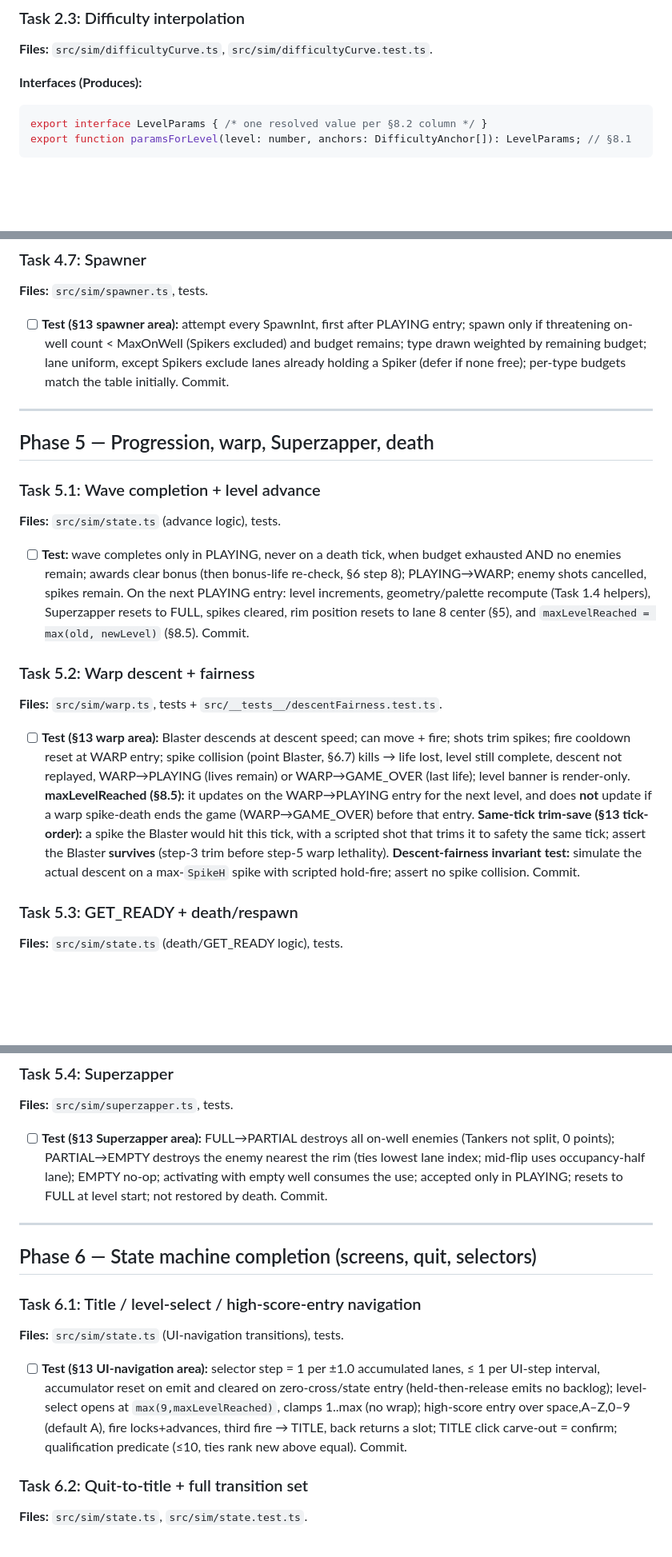
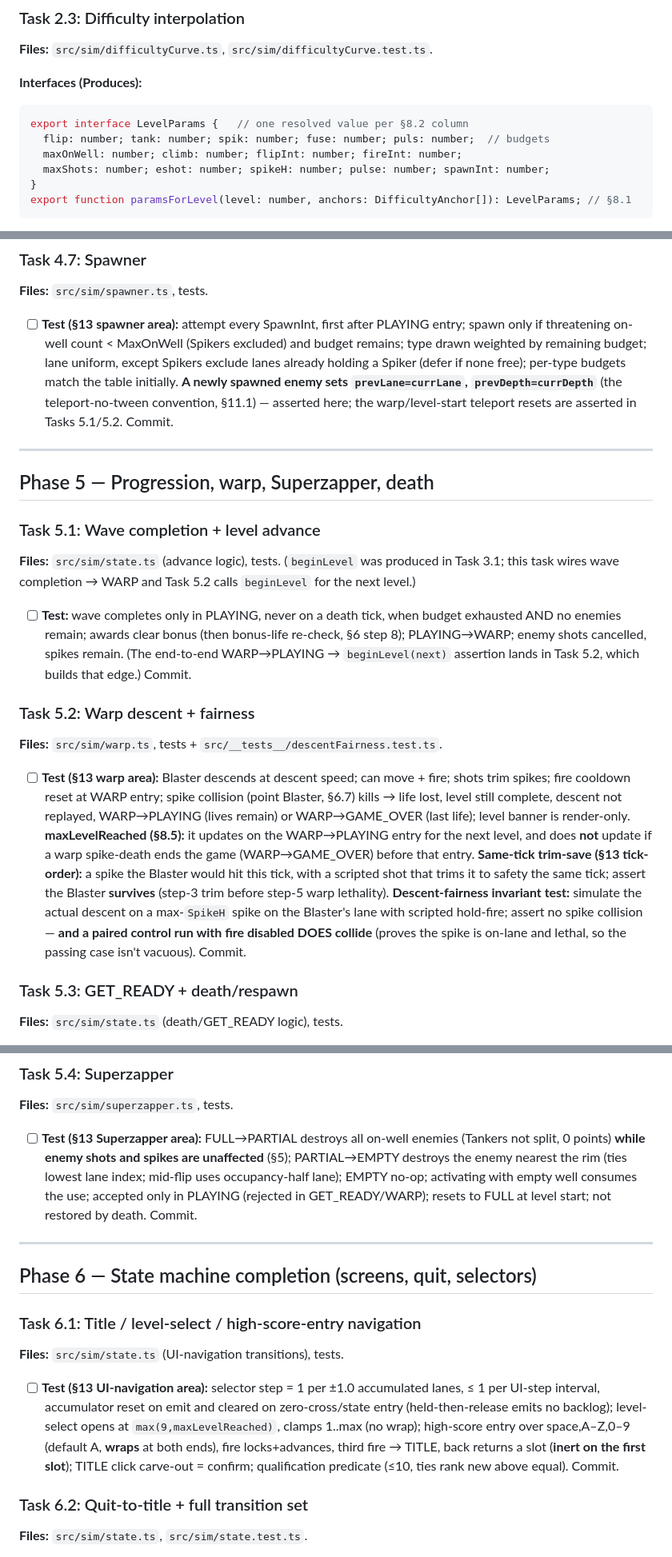
Before and after one commit to linsomniac/teapot, a Markdown page: loop/implementation-guide.md, 3 parts joined by grey strips. Shown at 80% size. Rendered like a GitHub page; blank space fills up the shorter version.

````diff
--- a/loop/implementation-guide.md
+++ b/loop/implementation-guide.md
@@ -427,7 +432,11 @@ export function sweptOverlap(prevA: number, currA: number, extA: number,
 
 **Interfaces (Produces):**
 ```ts
-export interface LevelParams { /* one resolved value per §8.2 column */ }
+export interface LevelParams {   // one resolved value per §8.2 column
+  flip: number; tank: number; spik: number; fuse: number; puls: number;  // budgets
+  maxOnWell: number; climb: number; flipInt: number; fireInt: number;
+  maxShots: number; eshot: number; spikeH: number; pulse: number; spawnInt: number;
+}
 export function paramsForLevel(level: number, anchors: DifficultyAnchor[]): LevelParams; // §8.1
 ```
 - [ ] **Test (§13 spawner/difficulty area):** exact anchor values at anchor levels;
@@ -685,7 +714,9 @@ export function updatePulsar(e: Enemy, s: SimState, lp: LevelParams, cfg: GameCo
   spawn only if threatening on-well count < MaxOnWell (Spikers excluded) and budget
   remains; type drawn weighted by remaining budget; lane uniform, except Spikers
   exclude lanes already holding a Spiker (defer if none free); per-type budgets match
-  the table initially. Commit.
+  the table initially. **A newly spawned enemy sets `prevLane=currLane`,
+  `prevDepth=currDepth`** (the teleport-no-tween convention, §11.1) — asserted here;
+  the warp/level-start teleport resets are asserted in Tasks 5.1/5.2. Commit.
 
 ---
 
@@ -693,13 +724,14 @@ export function updatePulsar(e: Enemy, s: SimState, lp: LevelParams, cfg: GameCo
 
 ### Task 5.1: Wave completion + level advance
 
-**Files:** `src/sim/state.ts` (advance logic), tests.
+**Files:** `src/sim/state.ts` (advance logic), tests. (`beginLevel` was produced in
+Task 3.1; this task wires wave completion → WARP and Task 5.2 calls `beginLevel` for
+the next level.)
 - [ ] **Test:** wave completes only in PLAYING, never on a death tick, when budget
   exhausted AND no enemies remain; awards clear bonus (then bonus-life re-check, §6
-  step 8); PLAYING→WARP; enemy shots cancelled, spikes remain. On the next PLAYING
-  entry: level increments, geometry/palette recompute (Task 1.4 helpers),
-  Superzapper resets to FULL, spikes cleared, rim position resets to lane 8 center
-  (§5), and `maxLevelReached = max(old, newLevel)` (§8.5). Commit.
+  step 8); PLAYING→WARP; enemy shots cancelled, spikes remain. (The end-to-end
+  WARP→PLAYING → `beginLevel(next)` assertion lands in Task 5.2, which builds that
+  edge.) Commit.
 
 ### Task 5.2: Warp descent + fairness
 
@@ -714,7 +746,9 @@ export function updatePulsar(e: Enemy, s: SimState, lp: LevelParams, cfg: GameCo
   spike the Blaster would hit this tick, with a scripted shot that trims it to safety
   the same tick; assert the Blaster **survives** (step-3 trim before step-5 warp
   lethality). **Descent-fairness invariant test:** simulate the actual descent on a
-  max-`SpikeH` spike with scripted hold-fire; assert no spike collision. Commit.
+  max-`SpikeH` spike on the Blaster's lane with scripted hold-fire; assert no spike
+  collision — **and a paired control run with fire disabled DOES collide** (proves the
+  spike is on-lane and lethal, so the passing case isn't vacuous). Commit.
 
 ### Task 5.3: GET_READY + death/respawn
 
@@ -731,9 +765,10 @@ export function updatePulsar(e: Enemy, s: SimState, lp: LevelParams, cfg: GameCo
 
 **Files:** `src/sim/superzapper.ts`, tests.
 - [ ] **Test (§13 Superzapper area):** FULL→PARTIAL destroys all on-well enemies
-  (Tankers not split, 0 points); PARTIAL→EMPTY destroys the enemy nearest the rim
-  (ties lowest lane index; mid-flip uses occupancy-half lane); EMPTY no-op; activating
-  with empty well consumes the use; accepted only in PLAYING; resets to FULL at level
+  (Tankers not split, 0 points) **while enemy shots and spikes are unaffected** (§5);
+  PARTIAL→EMPTY destroys the enemy nearest the rim (ties lowest lane index; mid-flip
+  uses occupancy-half lane); EMPTY no-op; activating with empty well consumes the
+  use; accepted only in PLAYING (rejected in GET_READY/WARP); resets to FULL at level
   start; not restored by death. Commit.
 
 ---
@@ -747,9 +782,9 @@ export function updatePulsar(e: Enemy, s: SimState, lp: LevelParams, cfg: GameCo
   lanes, ≤ 1 per UI-step interval, accumulator reset on emit and cleared on
   zero-cross/state entry (held-then-release emits no backlog); level-select opens at
   `max(9,maxLevelReached)`, clamps 1..max (no wrap); high-score entry over
-  space,A–Z,0–9 (default A), fire locks+advances, third fire → TITLE, back returns a
-  slot; TITLE click carve-out = confirm; qualification predicate (≤10, ties rank new
-  above equal). Commit.
+  space,A–Z,0–9 (default A, **wraps** at both ends), fire locks+advances, third fire →
+  TITLE, back returns a slot (**inert on the first slot**); TITLE click carve-out =
+  confirm; qualification predicate (≤10, ties rank new above equal). Commit.
 
 ### Task 6.2: Quit-to-title + full transition set
 
````
Also changed, not shown: other parts of loop/implementation-guide.md (+69 -28 lines), loop/checklist.md (+3 -1 lines).
